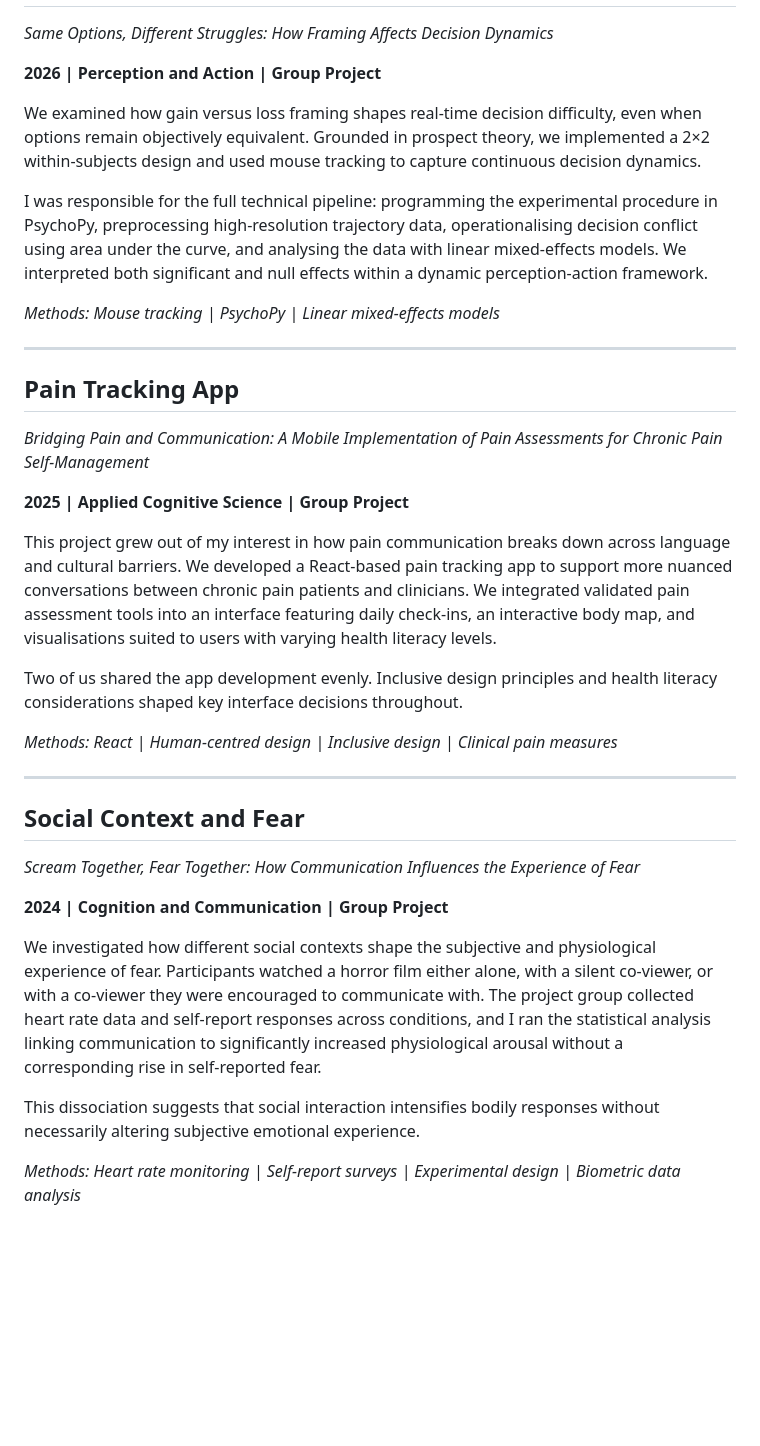
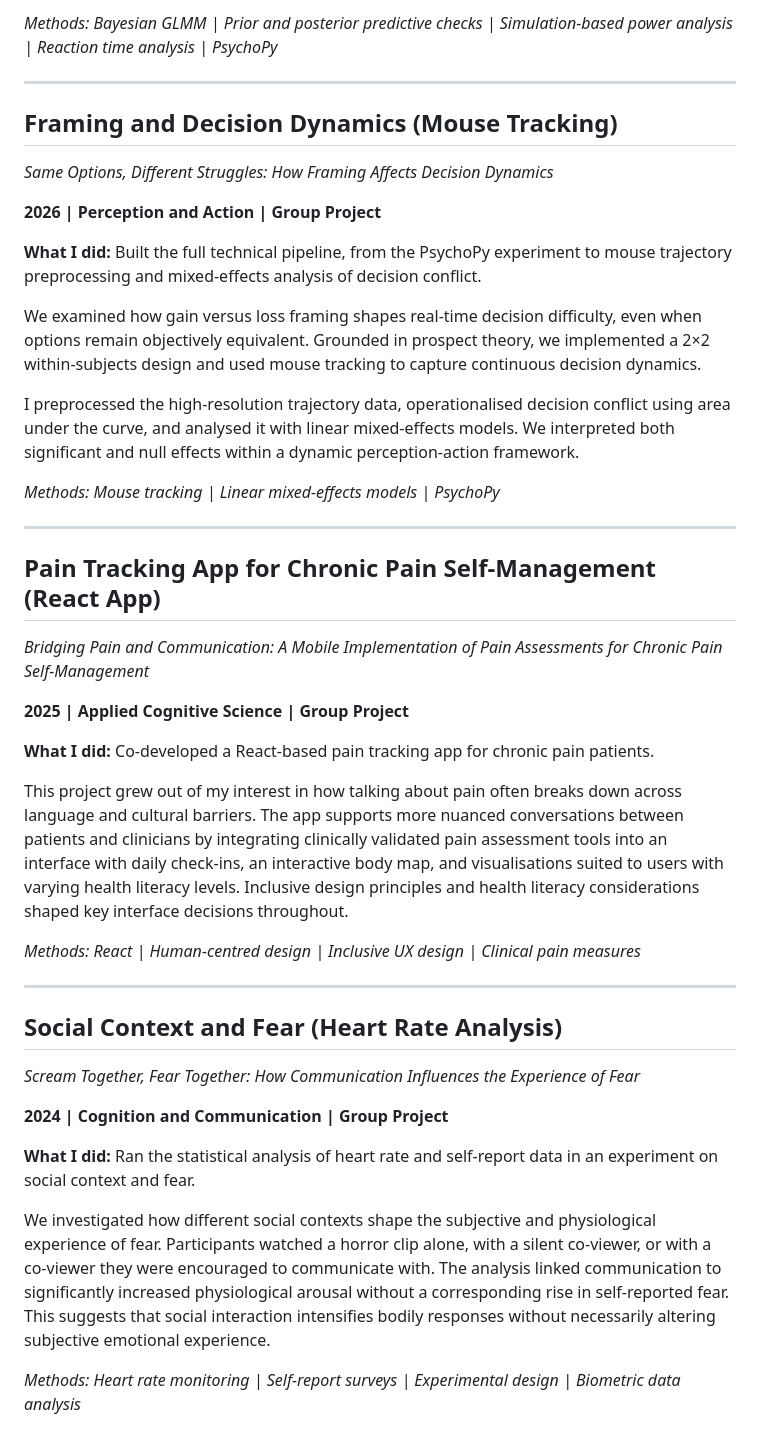
Before and after one commit to CogSciMikkel/CogSciMikkel.github.io, a Markdown page: projects.llms.md, the part around the change printed below. GitHub-like rendering; blank space fills up the shorter version.

```diff
--- a/projects.llms.md
+++ b/projects.llms.md
@@ -22,38 +63,45 @@ The project started as a one-off analysis for Economics and Business Economics a
+*Methods: Bayesian GLMM \| Prior and posterior predictive checks \| Simulation-based power analysis \| Reaction time analysis \| PsychoPy*
+
+------------------------------------------------------------------------
+
+## Framing and Decision Dynamics (Mouse Tracking)
 
 *Same Options, Different Struggles: How Framing Affects Decision Dynamics*
 
 **2026 \| Perception and Action \| Group Project**
 
+**What I did:** Built the full technical pipeline, from the PsychoPy experiment to mouse trajectory preprocessing and mixed-effects analysis of decision conflict.
+
 We examined how gain versus loss framing shapes real-time decision difficulty, even when options remain objectively equivalent. Grounded in prospect theory, we implemented a 2×2 within-subjects design and used mouse tracking to capture continuous decision dynamics.
 
-I was responsible for the full technical pipeline: programming the experimental procedure in PsychoPy, preprocessing high-resolution trajectory data, operationalising decision conflict using area under the curve, and analysing the data with linear mixed-effects models. We interpreted both significant and null effects within a dynamic perception-action framework.
+I preprocessed the high-resolution trajectory data, operationalised decision conflict using area under the curve, and analysed it with linear mixed-effects models. We interpreted both significant and null effects within a dynamic perception-action framework.
 
-*Methods: Mouse tracking \| PsychoPy \| Linear mixed-effects models*
+*Methods: Mouse tracking \| Linear mixed-effects models \| PsychoPy*
 
 ------------------------------------------------------------------------
 
-## Pain Tracking App
+## Pain Tracking App for Chronic Pain Self-Management (React App)
 
 *Bridging Pain and Communication: A Mobile Implementation of Pain Assessments for Chronic Pain Self-Management*
 
 **2025 \| Applied Cognitive Science \| Group Project**
 
-This project grew out of my interest in how pain communication breaks down across language and cultural barriers. We developed a React-based pain tracking app to support more nuanced conversations between chronic pain patients and clinicians. We integrated validated pain assessment tools into an interface featuring daily check-ins, an interactive body map, and visualisations suited to users with varying health literacy levels.
+**What I did:** Co-developed a React-based pain tracking app for chronic pain patients.
 
-Two of us shared the app development evenly. Inclusive design principles and health literacy considerations shaped key interface decisions throughout.
+This project grew out of my interest in how talking about pain often breaks down across language and cultural barriers. The app supports more nuanced conversations between patients and clinicians by integrating clinically validated pain assessment tools into an interface with daily check-ins, an interactive body map, and visualisations suited to users with varying health literacy levels. Inclusive design principles and health literacy considerations shaped key interface decisions throughout.
 
-*Methods: React \| Human-centred design \| Inclusive design \| Clinical pain measures*
+*Methods: React \| Human-centred design \| Inclusive UX design \| Clinical pain measures*
 
 ------------------------------------------------------------------------
 
-## Social Context and Fear
+## Social Context and Fear (Heart Rate Analysis)
 
 *Scream Together, Fear Together: How Communication Influences the Experience of Fear*
 
 **2024 \| Cognition and Communication \| Group Project**
 
-We investigated how different social contexts shape the subjective and physiological experience of fear. Participants watched a horror film either alone, with a silent co-viewer, or with a co-viewer they were encouraged to communicate with. The project group collected heart rate data and self-report responses across conditions, and I ran the statistical analysis linking communication to significantly increased physiological arousal without a corresponding rise in self-reported fear.
+**What I did:** Ran the statistical analysis of heart rate and self-report data in an experiment on social context and fear.
 
-This dissociation suggests that social interaction intensifies bodily responses without necessarily altering subjective emotional experience.
+We investigated how different social contexts shape the subjective and physiological experience of fear. Participants watched a horror clip alone, with a silent co-viewer, or with a co-viewer they were encouraged to communicate with. The analysis linked communication to significantly increased physiological arousal without a corresponding rise in self-reported fear. This suggests that social interaction intensifies bodily responses without necessarily altering subjective emotional experience.
 
 *Methods: Heart rate monitoring \| Self-report surveys \| Experimental design \| Biometric data analysis*
```
Also changed, not shown: other parts of projects.llms.md (+47 -6 lines), cv.llms.md (+47 -29 lines), assets/favicon_io/android-chrome-512x512.png (added), assets/icon.png, 14 other files.
